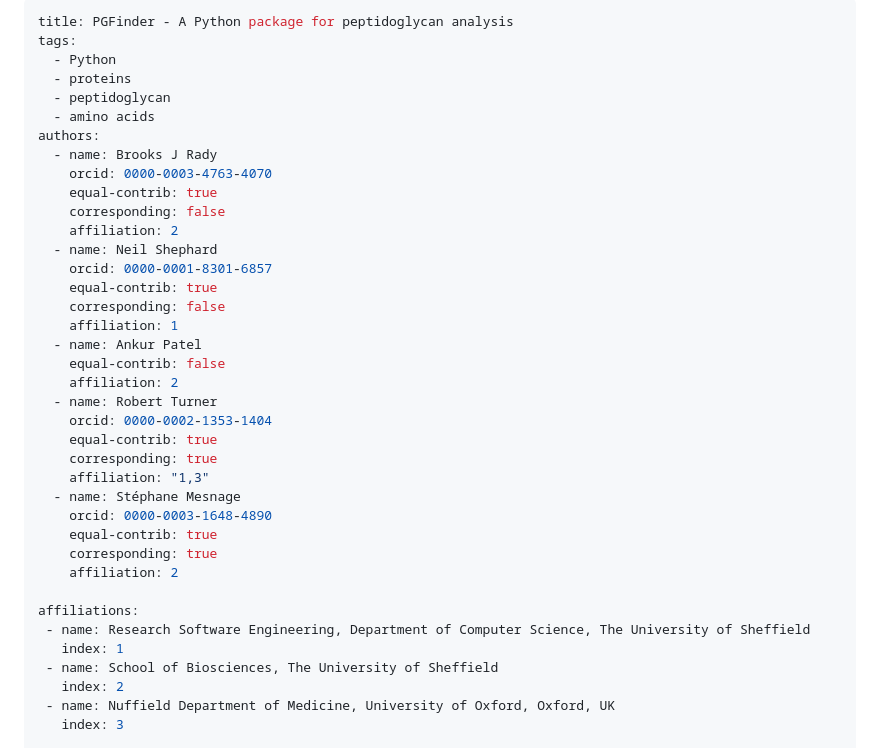
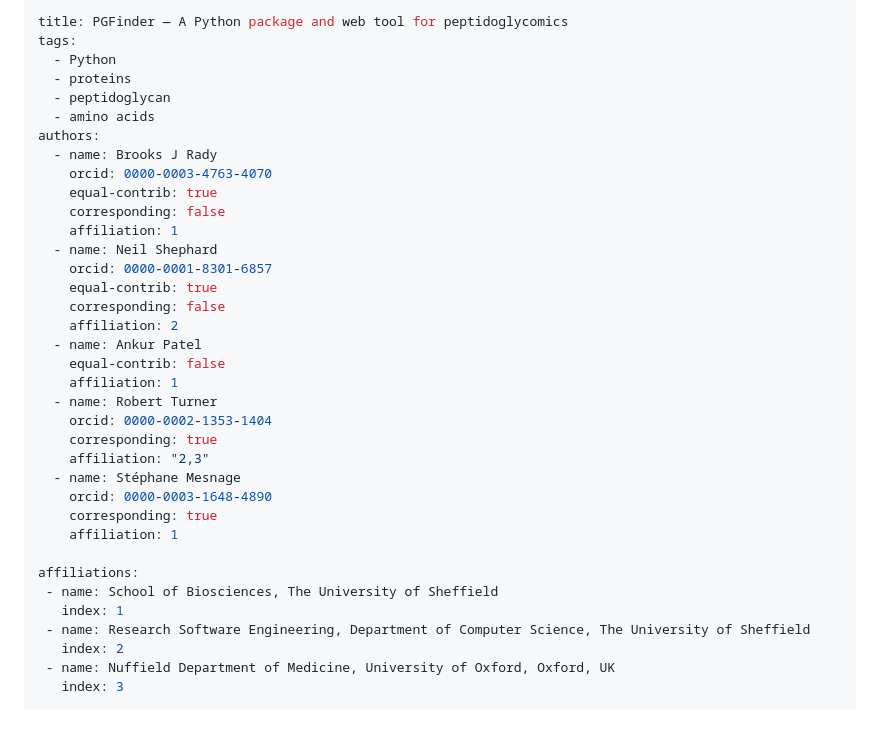
Before and after one commit to Mesnage-Org/pgfinder, a Markdown page: joss/paper.md, the part around one of its changes. Drawn GitHub-style; blank space fills up the shorter version.

```diff
--- a/joss/paper.md
+++ b/joss/paper.md
@@ -1,5 +1,5 @@
 ---
-title: PGFinder - A Python package for peptidoglycan analysis
+title: PGFinder — A Python package and web tool for peptidoglycomics
 tags:
   - Python
   - proteins
@@ -10,30 +10,28 @@ authors:
     orcid: 0000-0003-4763-4070
     equal-contrib: true
     corresponding: false
-    affiliation: 2
+    affiliation: 1
   - name: Neil Shephard
     orcid: 0000-0001-8301-6857
     equal-contrib: true
     corresponding: false
-    affiliation: 1
+    affiliation: 2
   - name: Ankur Patel
     equal-contrib: false
-    affiliation: 2
+    affiliation: 1
   - name: Robert Turner
     orcid: 0000-0002-1353-1404
-    equal-contrib: true
     corresponding: true
-    affiliation: "1,3"
+    affiliation: "2,3"
   - name: Stéphane Mesnage
     orcid: 0000-0003-1648-4890
-    equal-contrib: true
     corresponding: true
-    affiliation: 2
+    affiliation: 1
 
 affiliations:
+ - name: School of Biosciences, The University of Sheffield
+   index: 1
  - name: Research Software Engineering, Department of Computer Science, The University of Sheffield
-   index: 1
- - name: School of Biosciences, The University of Sheffield
    index: 2
  - name: Nuffield Department of Medicine, University of Oxford, Oxford, UK
    index: 3
```
Also changed, not shown: other parts of joss/paper.md (+5 -5 lines), joss/Infrastructure.png (added).
